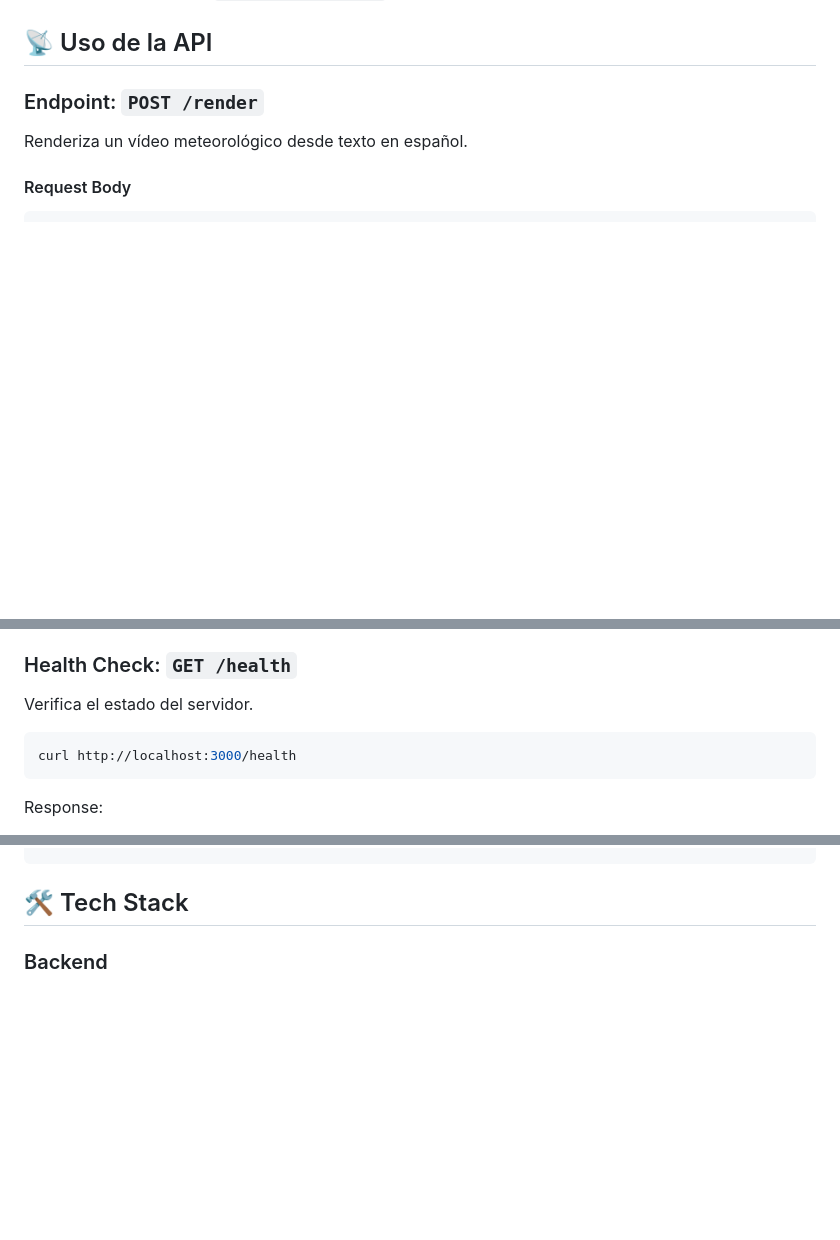
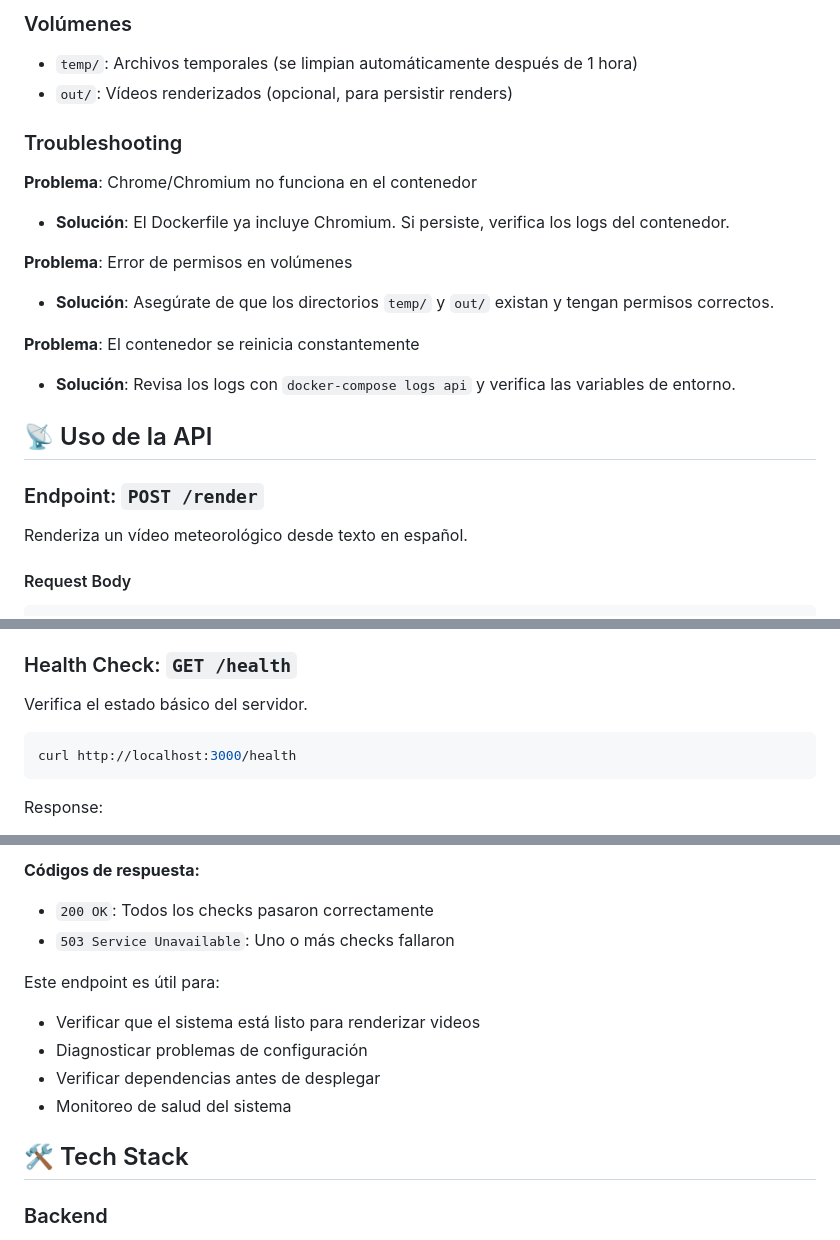
Before and after one commit to enriquetecfan11/Weather-Video-API, a Markdown page: README.md, 3 parts joined by grey strips. GitHub-like rendering; blank space fills up the shorter version.

Commit message:
Changelo and Readme update

````diff
--- a/README.md
+++ b/README.md
@@ -56,3 +136,18 @@ El servidor se iniciará en `http://localhost:3000` por defecto.
+### Volúmenes
+
+- `temp/`: Archivos temporales (se limpian automáticamente después de 1 hora)
+- `out/`: Vídeos renderizados (opcional, para persistir renders)
+
+### Troubleshooting
+
+**Problema**: Chrome/Chromium no funciona en el contenedor
+- **Solución**: El Dockerfile ya incluye Chromium. Si persiste, verifica los logs del contenedor.
+
+**Problema**: Error de permisos en volúmenes
+- **Solución**: Asegúrate de que los directorios `temp/` y `out/` existan y tengan permisos correctos.
+
+**Problema**: El contenedor se reinicia constantemente
+- **Solución**: Revisa los logs con `docker-compose logs api` y verifica las variables de entorno.
 
 ## 📡 Uso de la API
 
@@ -156,7 +251,7 @@ const url = URL.createObjectURL(blob);
 
 ### Health Check: `GET /health`
 
-Verifica el estado del servidor.
+Verifica el estado básico del servidor.
 
 ```bash
 curl http://localhost:3000/health
@@ -173,3 +361,12 @@ Response:
+**Códigos de respuesta:**
+- `200 OK`: Todos los checks pasaron correctamente
+- `503 Service Unavailable`: Uno o más checks fallaron
+
+Este endpoint es útil para:
+- Verificar que el sistema está listo para renderizar videos
+- Diagnosticar problemas de configuración
+- Verificar dependencias antes de desplegar
+- Monitoreo de salud del sistema
 
 ## 🛠️ Tech Stack
 
````
Also changed, not shown: other parts of README.md (+173 -0 lines), CHANGELOG.md (+15 -0 lines).
